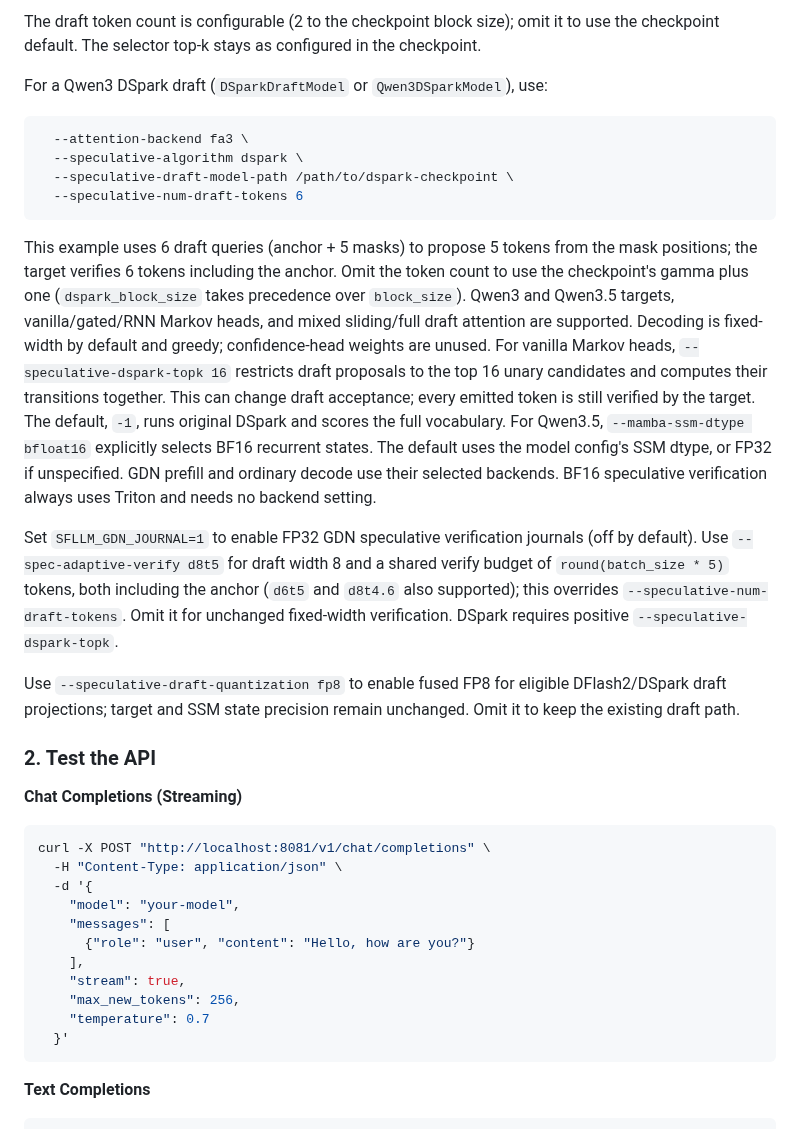
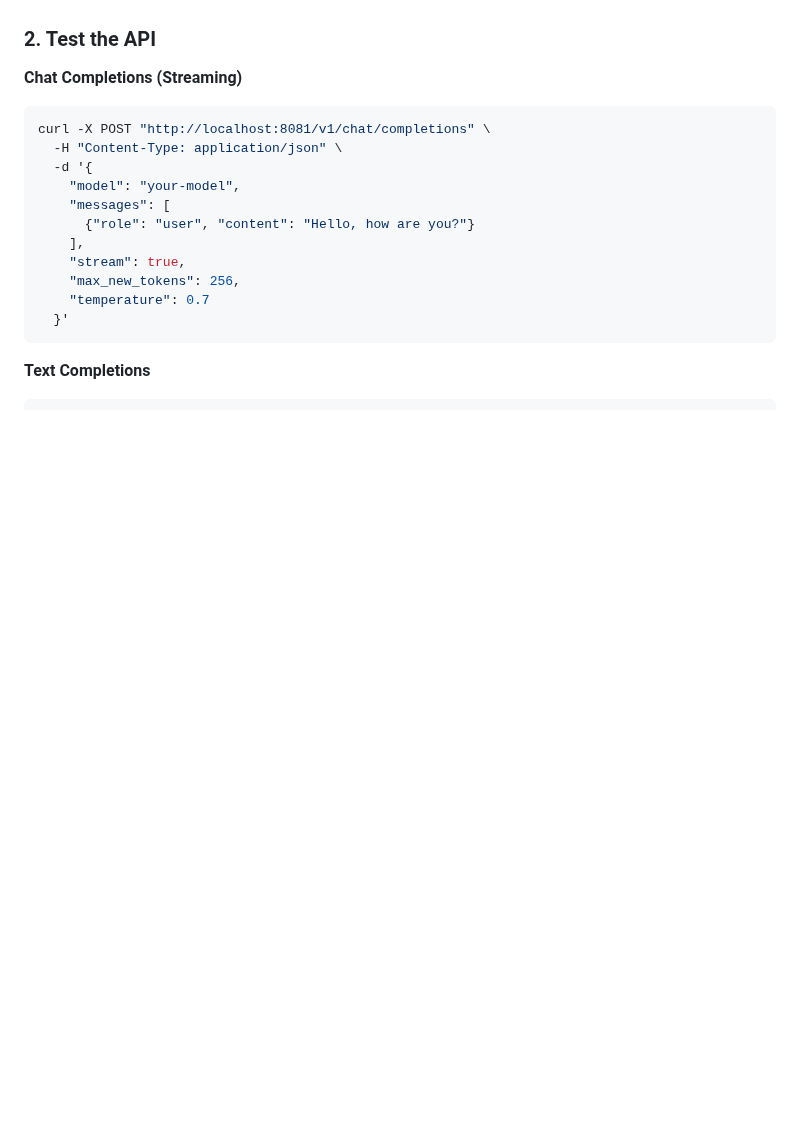
Before and after one commit to wejoncy/sfllm, a Markdown page: README.md, the part around one of its changes. GitHub-like rendering; blank space fills up the shorter version.

````diff
--- a/README.md
+++ b/README.md
@@ -164,33 +107,3 @@ For a compatible Qwen3.5 DFlash2 draft, add:
-The draft token count is configurable (2 to the checkpoint block size); omit it
-to use the checkpoint default. The selector top-k stays as configured in the checkpoint.
-
-For a Qwen3 DSpark draft (`DSparkDraftModel` or `Qwen3DSparkModel`), use:
-
-```bash
-  --attention-backend fa3 \
-  --speculative-algorithm dspark \
-  --speculative-draft-model-path /path/to/dspark-checkpoint \
-  --speculative-num-draft-tokens 6
-```
-
-This example uses 6 draft queries (anchor + 5 masks) to propose 5 tokens from the mask
-positions; the target verifies 6 tokens including the anchor. Omit the token count to use the checkpoint's gamma
-plus one (`dspark_block_size` takes precedence over `block_size`). Qwen3 and Qwen3.5
-targets, vanilla/gated/RNN Markov heads, and mixed sliding/full draft attention are
-supported. Decoding is fixed-width by default and greedy; confidence-head weights are unused.
-For vanilla Markov heads, `--speculative-dspark-topk 16` restricts draft proposals
-to the top 16 unary candidates and computes their transitions together. This can
-change draft acceptance; every emitted token is still verified by the target.
-The default, `-1`, runs original DSpark and scores the full vocabulary.
-For Qwen3.5, `--mamba-ssm-dtype bfloat16` explicitly selects BF16 recurrent
-states. The default uses the model config's SSM dtype, or FP32 if unspecified.
-GDN prefill and ordinary decode use their selected backends. BF16 speculative
-verification always uses Triton and needs no backend setting.
-
-Set `SFLLM_GDN_JOURNAL=1` to enable FP32 GDN speculative verification journals (off by default).
-Use `--spec-adaptive-verify d8t5` for draft width 8 and a shared verify budget of `round(batch_size * 5)` tokens, both including the anchor (`d6t5` and `d8t4.6` also supported); this overrides `--speculative-num-draft-tokens`. Omit it for unchanged fixed-width verification. DSpark requires positive `--speculative-dspark-topk`.
-
-Use `--speculative-draft-quantization fp8` to enable fused FP8 for eligible DFlash2/DSpark draft projections; target and SSM state precision remain unchanged. Omit it to keep the existing draft path.
 
 ### 2. Test the API
 
````
Also changed, not shown: other parts of README.md (+28 -85 lines), README_CN.md (+33 -43 lines), docs/assets/internal-dataset-dspark-comparison.png (added), 1 other file.
